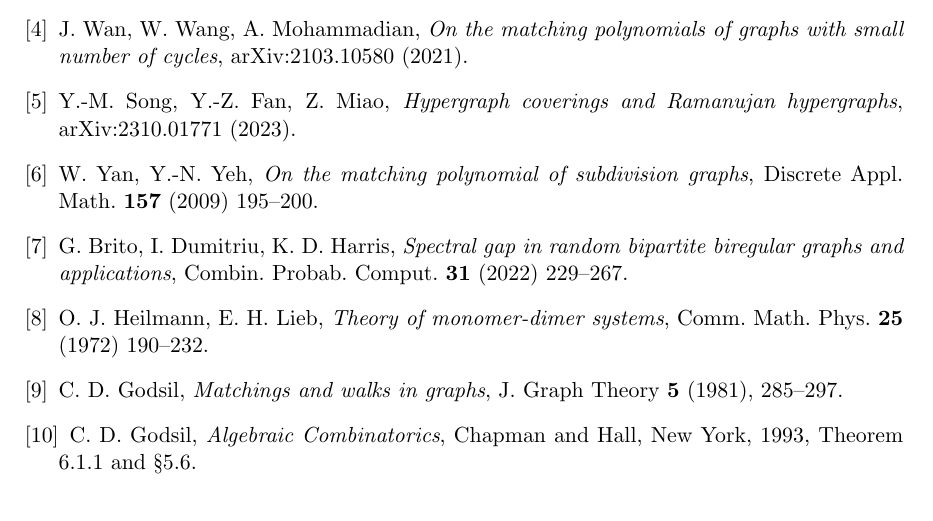
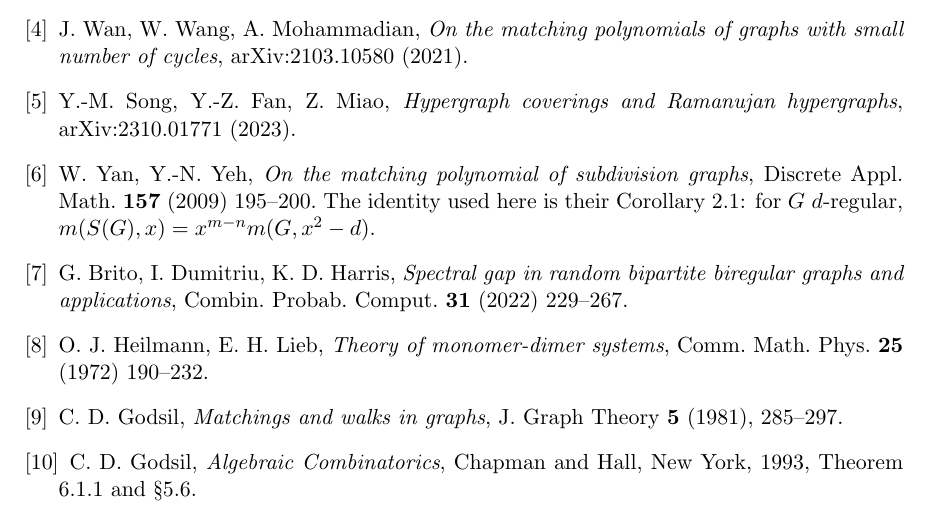
Before and after one commit to ElVec1o/rama-notes, a LaTeX paper (paper2_note/note.tex): part of page 13 of 13, cut so that both start at the same text. Compiled offline with pdfLaTeX.

Commit message:
Pin the Yan-Yeh citation to Corollary 2.1, verified at the source
Read from the published paper: Corollary 2.1, p. 198, states
m(S(G),x) = x^(m-n) m(G, x^2 - d) for d-regular G, which is the identity used
here. Their Corollary 2.2 treats the subdivision of a semi-regular bipartite
graph, a different object, so there is no overlap with thm:subcoef.

```diff
--- a/paper2_note/note.tex
+++ b/paper2_note/note.tex
@@ -825,7 +825,8 @@ polynomials of graphs with small number of cycles}, arXiv:2103.10580 (2021).
 \bibitem{SFM} Y.-M.~Song, Y.-Z.~Fan, Z.~Miao, \emph{Hypergraph coverings and
 Ramanujan hypergraphs}, arXiv:2310.01771 (2023).
 \bibitem{YY} W.~Yan, Y.-N.~Yeh, \emph{On the matching polynomial of subdivision
-graphs}, Discrete Appl.\ Math.\ \textbf{157} (2009) 195--200.
+graphs}, Discrete Appl.\ Math.\ \textbf{157} (2009) 195--200. The identity used
+here is their Corollary 2.1: for $G$ $d$-regular, $m(S(G),x)=x^{m-n}m(G,x^2-d)$.
 \bibitem{BDH} G.~Brito, I.~Dumitriu, K.~D.~Harris, \emph{Spectral gap in random
 bipartite biregular graphs and applications}, Combin.\ Probab.\ Comput.\
 \textbf{31} (2022) 229--267.
```
Also changed, not shown: paper2_note/note.pdf.
